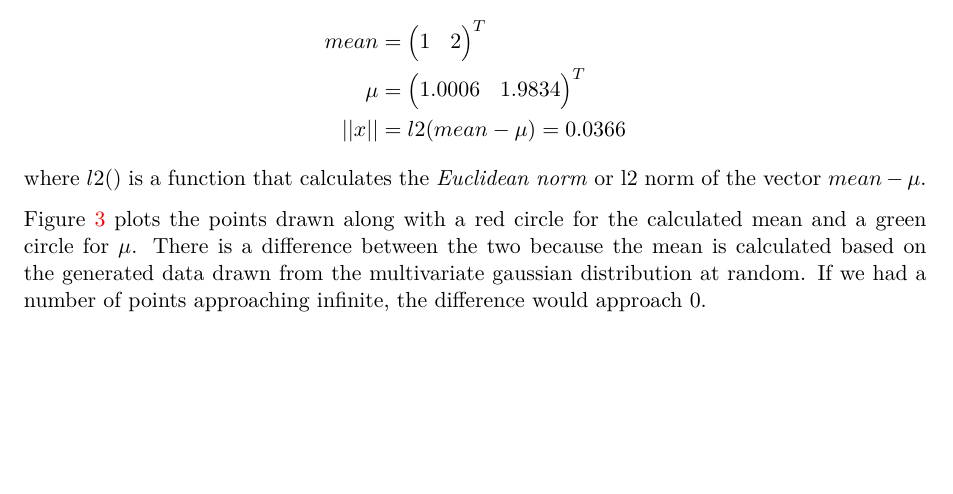
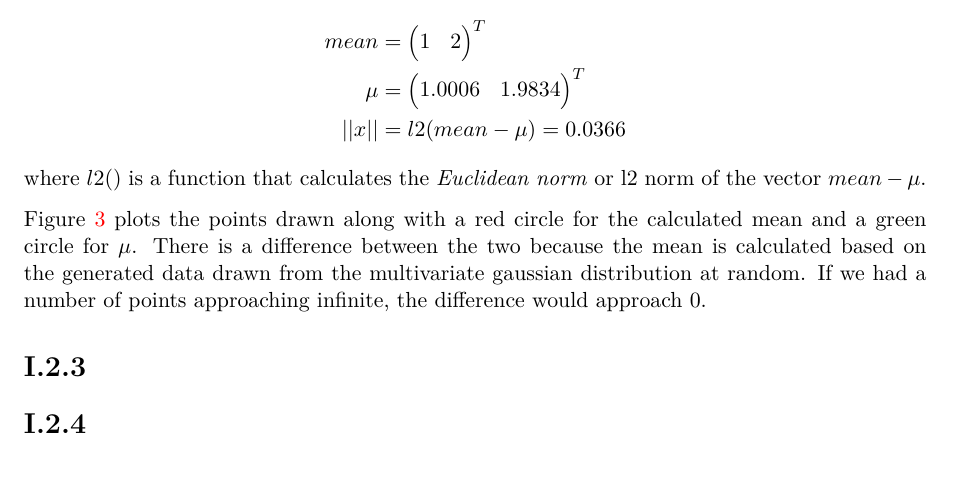
Before and after one commit to martinnj/StatML, a LaTeX problem sheet (Assignment1/tex/barnholdt.grunbaum.jorgensen.1.tex, which reads Assignment1/tex/content.tex): part of page 4 of 5, cut so that both start at the same text. Compiled offline with pdfLaTeX.

Commit message:
More stuff.

```diff
--- a/Assignment1/tex/content.tex
+++ b/Assignment1/tex/content.tex
@@ -124,3 +124,7 @@ would approach 0.
 	\caption{100 points drawn from a 2-dimensional Multivariate gaussian distribution, plotted with
 	the mean of the distribution and the value of mu. \label{fig:I.2.3}}
 \end{figure}
+
+\section*{I.2.3}
+
+\section*{I.2.4}
```
Also changed, not shown: Assignment1/tex/barnholdt.grunbaum.jorgensen.1.pdf.
